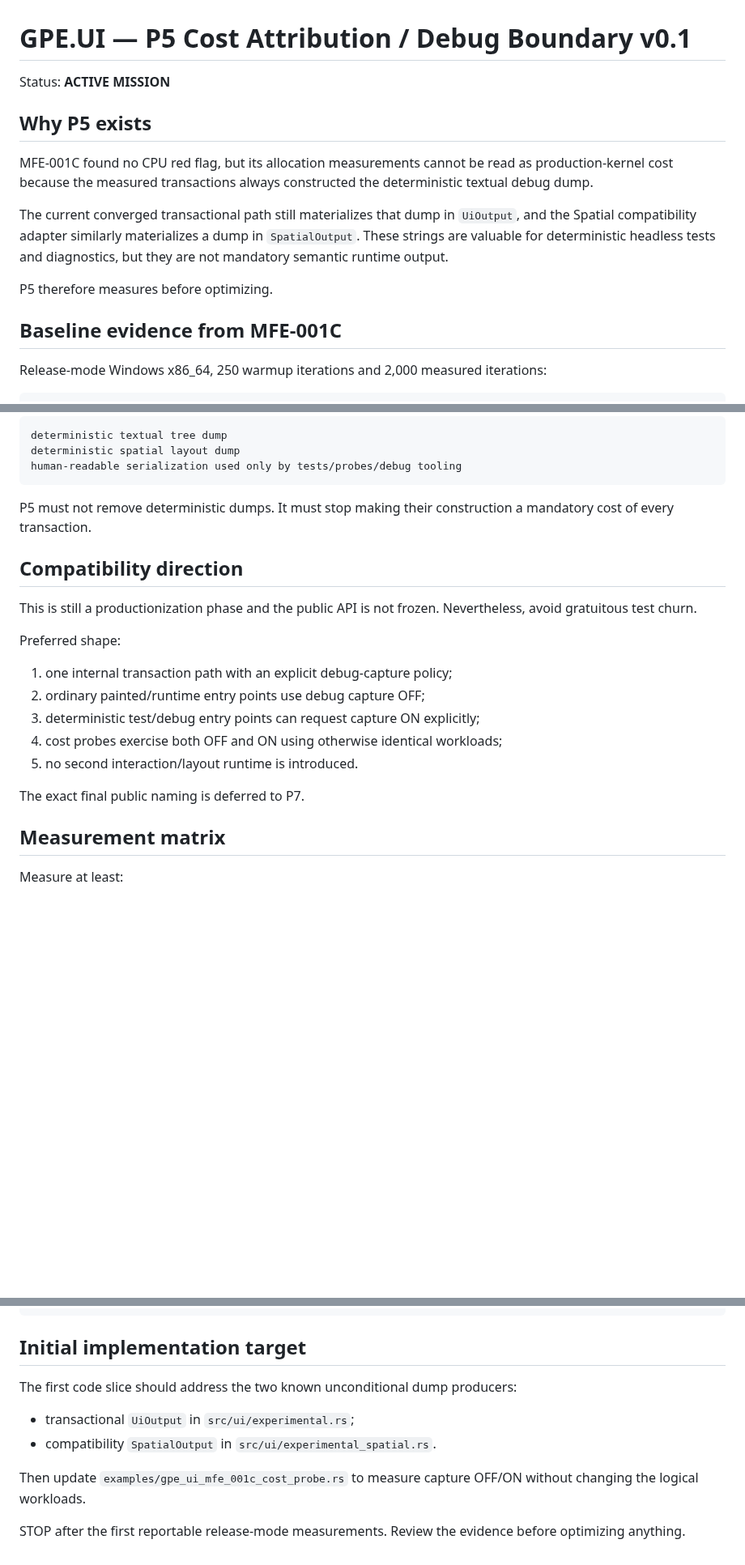
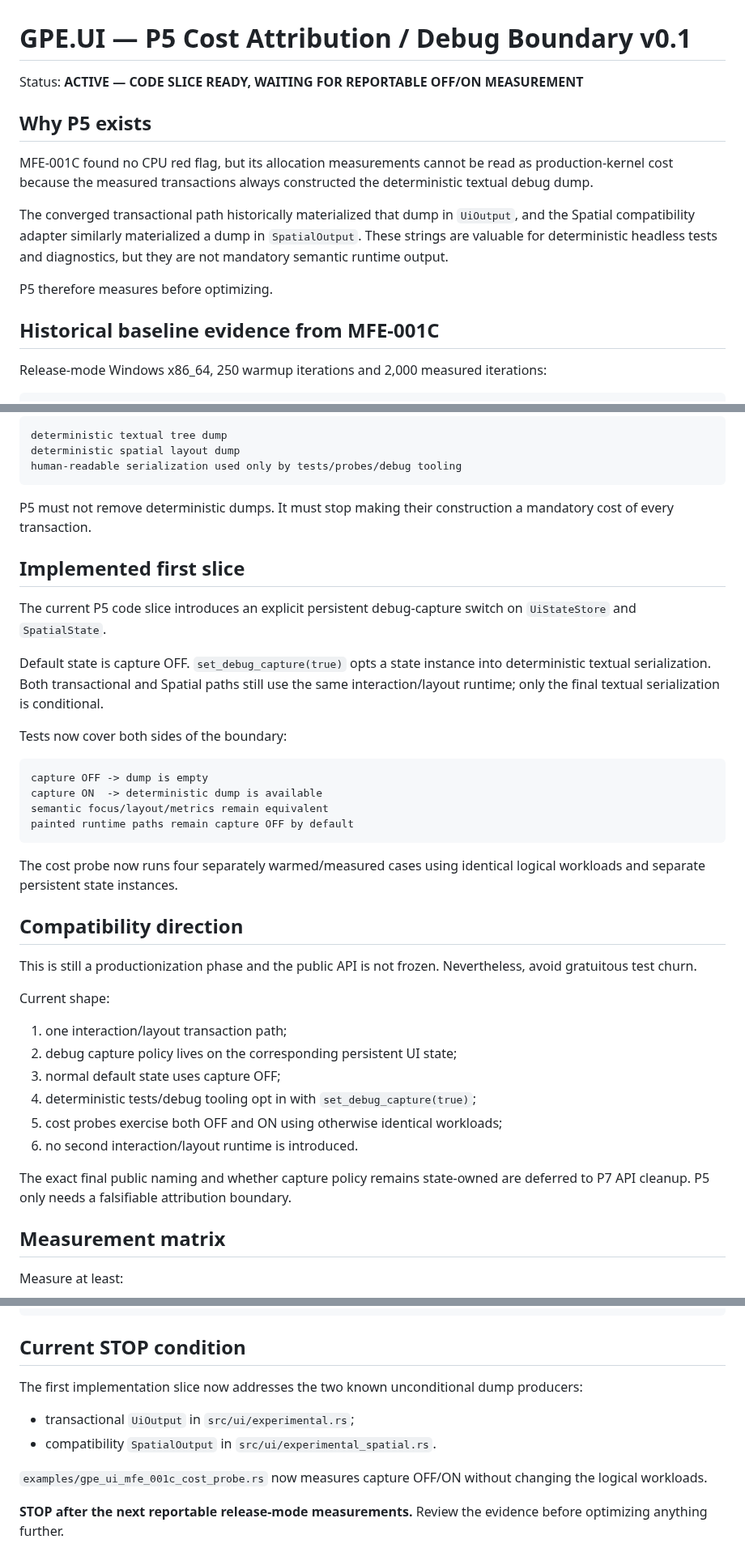
Before and after one commit to gotoo77/gotoo-pixel-engine, a Markdown page: docs/ui/GPE_UI_PRODUCTIONIZATION_P5_COST_v0.1.md, 3 parts joined by grey strips. Shown at 81% size. GitHub-like rendering; blank space fills up the shorter version.

Commit message:
docs(ui): record P5 pre-boundary measurement anchor

````diff
--- a/docs/ui/GPE_UI_PRODUCTIONIZATION_P5_COST_v0.1.md
+++ b/docs/ui/GPE_UI_PRODUCTIONIZATION_P5_COST_v0.1.md
@@ -1,6 +1,6 @@
 # GPE.UI — P5 Cost Attribution / Debug Boundary v0.1
 
-Status: **ACTIVE MISSION**
+Status: **ACTIVE — CODE SLICE READY, WAITING FOR REPORTABLE OFF/ON MEASUREMENT**
 
 ## Why P5 exists
 
@@ -8,14 +8,14 @@ MFE-001C found no CPU red flag, but its allocation measurements cannot be read a
 production-kernel cost because the measured transactions always constructed the
 deterministic textual debug dump.
 
-The current converged transactional path still materializes that dump in
-`UiOutput`, and the Spatial compatibility adapter similarly materializes a dump
+The converged transactional path historically materialized that dump in
+`UiOutput`, and the Spatial compatibility adapter similarly materialized a dump
 in `SpatialOutput`. These strings are valuable for deterministic headless tests
 and diagnostics, but they are not mandatory semantic runtime output.
 
 P5 therefore measures before optimizing.
 
-## Baseline evidence from MFE-001C
+## Historical baseline evidence from MFE-001C
 
 Release-mode Windows x86_64, 250 warmup iterations and 2,000 measured iterations:
 
@@ -74,20 +109,44 @@ human-readable serialization used only by tests/probes/debug tooling
 P5 must not remove deterministic dumps. It must stop making their construction a
 mandatory cost of every transaction.
 
+## Implemented first slice
+
+The current P5 code slice introduces an explicit persistent debug-capture switch
+on `UiStateStore` and `SpatialState`.
+
+Default state is capture OFF. `set_debug_capture(true)` opts a state instance into
+deterministic textual serialization. Both transactional and Spatial paths still
+use the same interaction/layout runtime; only the final textual serialization is
+conditional.
+
+Tests now cover both sides of the boundary:
+
+```text
+capture OFF -> dump is empty
+capture ON  -> deterministic dump is available
+semantic focus/layout/metrics remain equivalent
+painted runtime paths remain capture OFF by default
+```
+
+The cost probe now runs four separately warmed/measured cases using identical
+logical workloads and separate persistent state instances.
+
 ## Compatibility direction
 
 This is still a productionization phase and the public API is not frozen.
 Nevertheless, avoid gratuitous test churn.
 
-Preferred shape:
+Current shape:
 
-1. one internal transaction path with an explicit debug-capture policy;
-2. ordinary painted/runtime entry points use debug capture OFF;
-3. deterministic test/debug entry points can request capture ON explicitly;
-4. cost probes exercise both OFF and ON using otherwise identical workloads;
-5. no second interaction/layout runtime is introduced.
+1. one interaction/layout transaction path;
+2. debug capture policy lives on the corresponding persistent UI state;
+3. normal default state uses capture OFF;
+4. deterministic tests/debug tooling opt in with `set_debug_capture(true)`;
+5. cost probes exercise both OFF and ON using otherwise identical workloads;
+6. no second interaction/layout runtime is introduced.
 
-The exact final public naming is deferred to P7.
+The exact final public naming and whether capture policy remains state-owned are
+deferred to P7 API cleanup. P5 only needs a falsifiable attribution boundary.
 
 ## Measurement matrix
 
@@ -145,15 +204,16 @@ public API freeze
 P6 consumer migration
 ```
 
-## Initial implementation target
+## Current STOP condition
 
-The first code slice should address the two known unconditional dump producers:
+The first implementation slice now addresses the two known unconditional dump
+producers:
 
 - transactional `UiOutput` in `src/ui/experimental.rs`;
 - compatibility `SpatialOutput` in `src/ui/experimental_spatial.rs`.
 
-Then update `examples/gpe_ui_mfe_001c_cost_probe.rs` to measure capture OFF/ON
-without changing the logical workloads.
+`examples/gpe_ui_mfe_001c_cost_probe.rs` now measures capture OFF/ON without
+changing the logical workloads.
 
-STOP after the first reportable release-mode measurements. Review the evidence
-before optimizing anything.
+**STOP after the next reportable release-mode measurements.** Review the evidence
+before optimizing anything further.
````
Also changed, not shown: other parts of docs/ui/GPE_UI_PRODUCTIONIZATION_P5_COST_v0.1.md (+35 -0 lines).
